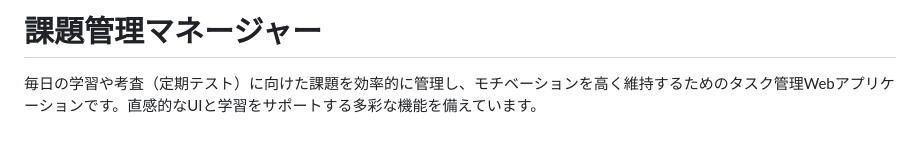
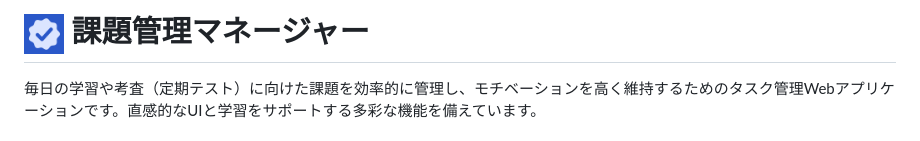
Before and after one commit to xiaomi-ops710/Homework-Checklist, a Markdown page: README.md, the part around the change. Rendered like a GitHub page.

Commit message:
Change project title and add icon in README
Updated the project title in README with an icon.

```diff
--- a/README.md
+++ b/README.md
@@ -1,4 +1,4 @@
-# 課題管理マネージャー
+# <img src="icon-192.png" width="40" align="top"> 課題管理マネージャー
 
 毎日の学習や考査（定期テスト）に向けた課題を効率的に管理し、モチベーションを高く維持するためのタスク管理Webアプリケーションです。直感的なUIと学習をサポートする多彩な機能を備えています。
 
```
